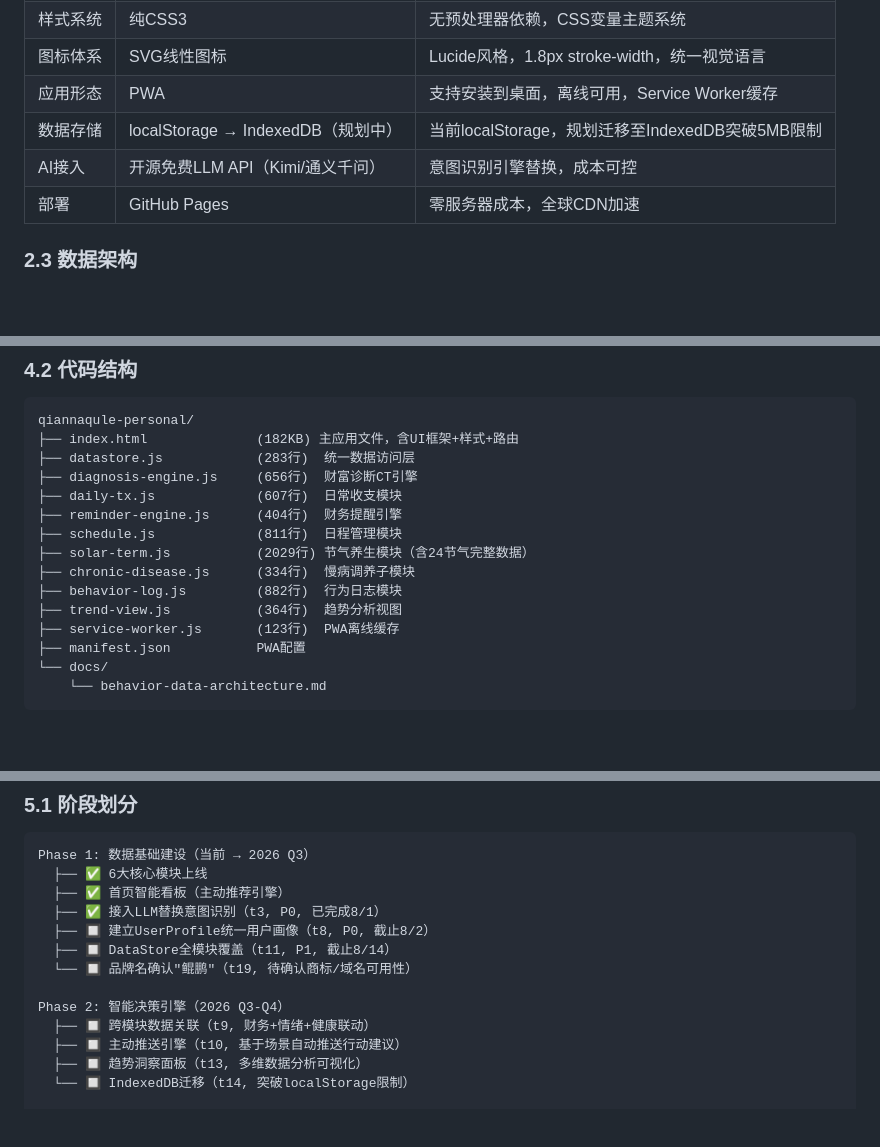
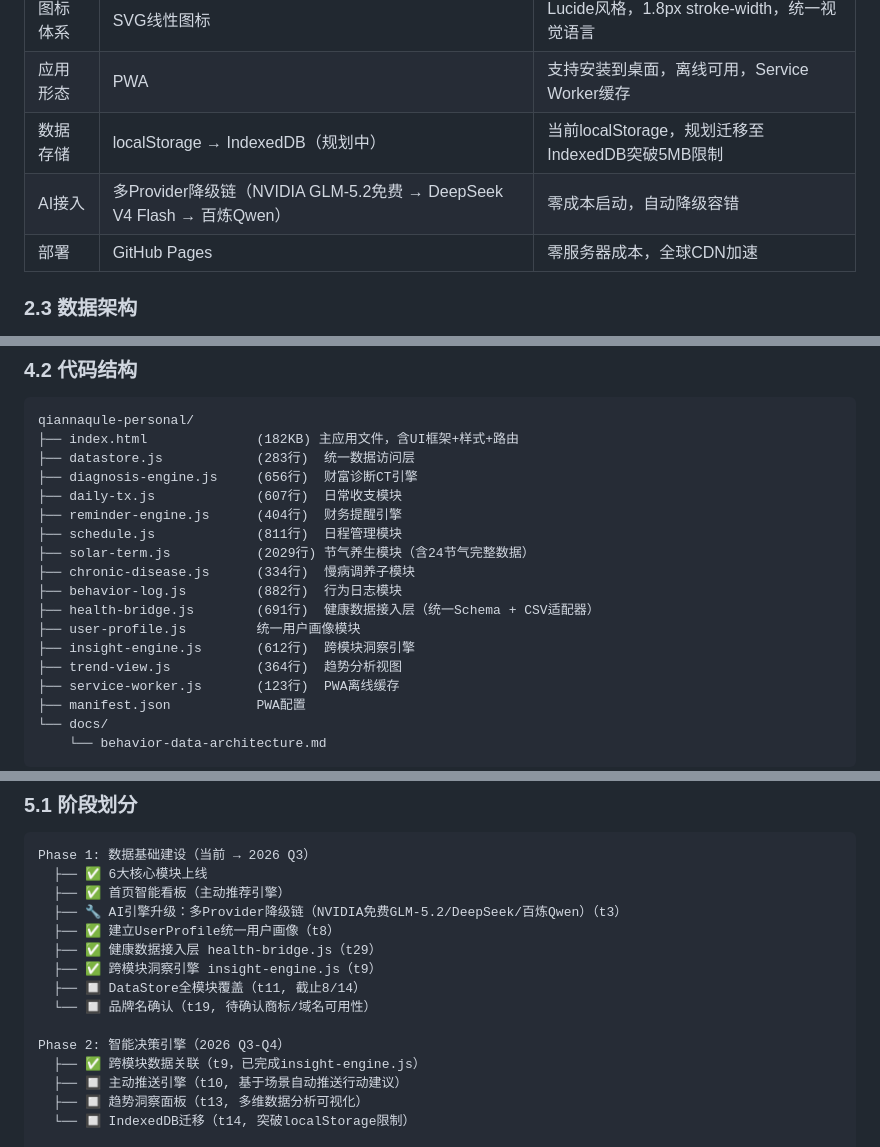
Before and after one commit to Milk8117/dispatcher-paidian, a Markdown page: qiannaqule-personal/docs/个人智能系统架构白皮书.md, 3 parts joined by grey strips. GitHub-like rendering; blank space fills up the shorter version.

```diff
--- a/qiannaqule-personal/docs/个人智能系统架构白皮书.md
+++ b/qiannaqule-personal/docs/个人智能系统架构白皮书.md
@@ -77,7 +78,7 @@
 | 图标体系 | SVG线性图标 | Lucide风格，1.8px stroke-width，统一视觉语言 |
 | 应用形态 | PWA | 支持安装到桌面，离线可用，Service Worker缓存 |
 | 数据存储 | localStorage → IndexedDB（规划中） | 当前localStorage，规划迁移至IndexedDB突破5MB限制 |
-| AI接入 | 开源免费LLM API（Kimi/通义千问） | 意图识别引擎替换，成本可控 |
+| AI接入 | 多Provider降级链（NVIDIA GLM-5.2免费 → DeepSeek V4 Flash → 百炼Qwen） | 零成本启动，自动降级容错 |
 | 部署 | GitHub Pages | 零服务器成本，全球CDN加速 |
 
 ### 2.3 数据架构
@@ -193,6 +194,9 @@ qiannaqule-personal/
 ├── solar-term.js           (2029行) 节气养生模块（含24节气完整数据）
 ├── chronic-disease.js      (334行)  慢病调养子模块
 ├── behavior-log.js         (882行)  行为日志模块
+├── health-bridge.js        (691行)  健康数据接入层（统一Schema + CSV适配器）
+├── user-profile.js         统一用户画像模块
+├── insight-engine.js       (612行)  跨模块洞察引擎
 ├── trend-view.js           (364行)  趋势分析视图
 ├── service-worker.js       (123行)  PWA离线缓存
 ├── manifest.json           PWA配置
@@ -210,13 +214,15 @@ qiannaqule-personal/
 Phase 1: 数据基础建设（当前 → 2026 Q3）
   ├── ✅ 6大核心模块上线
   ├── ✅ 首页智能看板（主动推荐引擎）
-  ├── ✅ 接入LLM替换意图识别（t3, P0, 已完成8/1）
-  ├── 🔲 建立UserProfile统一用户画像（t8, P0, 截止8/2）
-  ├── 🔲 DataStore全模块覆盖（t11, P1, 截止8/14）
-  └── 🔲 品牌名确认"鲲鹏"（t19, 待确认商标/域名可用性）
+  ├── 🔧 AI引擎升级：多Provider降级链（NVIDIA免费GLM-5.2/DeepSeek/百炼Qwen）（t3）
+  ├── ✅ 建立UserProfile统一用户画像（t8）
+  ├── ✅ 健康数据接入层 health-bridge.js（t29）
+  ├── ✅ 跨模块洞察引擎 insight-engine.js（t9）
+  ├── 🔲 DataStore全模块覆盖（t11, 截止8/14）
+  └── 🔲 品牌名确认（t19, 待确认商标/域名可用性）
 
 Phase 2: 智能决策引擎（2026 Q3-Q4）
-  ├── 🔲 跨模块数据关联（t9, 财务+情绪+健康联动）
+  ├── ✅ 跨模块数据关联（t9，已完成insight-engine.js）
   ├── 🔲 主动推送引擎（t10, 基于场景自动推送行动建议）
   ├── 🔲 趋势洞察面板（t13, 多维数据分析可视化）
   └── 🔲 IndexedDB迁移（t14, 突破localStorage限制）
```
Also changed, not shown: other parts of qiannaqule-personal/docs/个人智能系统架构白皮书.md (+1 -0 lines), qiannaqule-personal/docs/项目推进总表.md (+9 -6 lines).
